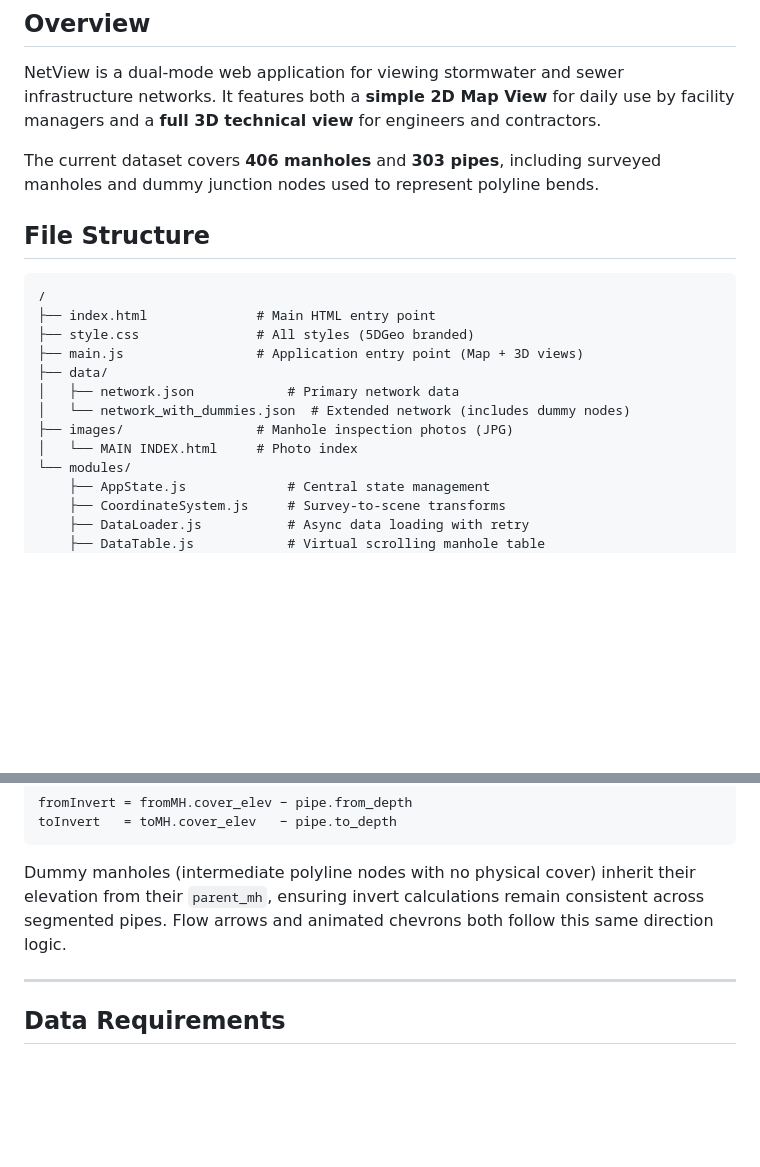
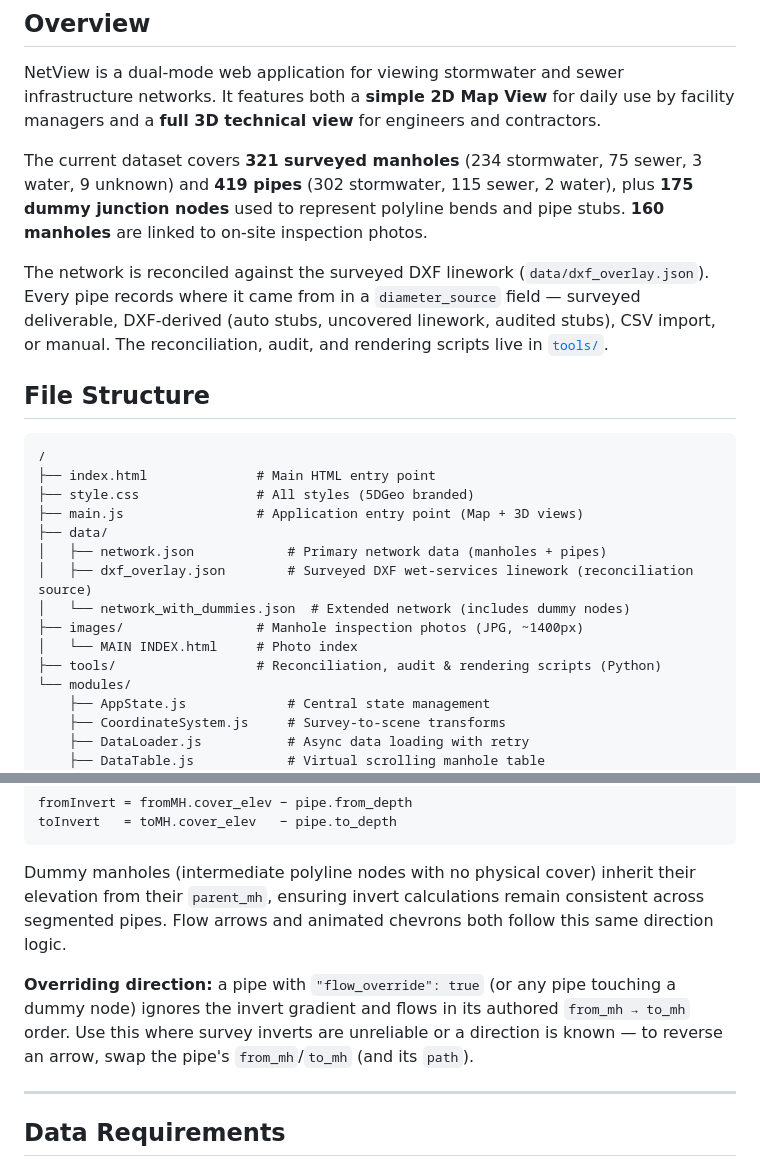
Before and after one commit to danzo111/G26081-CrestaViewer, a Markdown page: README.md, 2 parts joined by grey strips. GitHub-like rendering; blank space fills up the shorter version.

Commit message:
Update README: current dataset stats, provenance, photos, flow_override
- Correct manhole/pipe counts (321 surveyed MH + 175 dummies, 419 pipes)
- Note DXF reconciliation, diameter_source provenance, and tools/
- Document 160 manholes linked to inspection photos
- Document flow_override direction handling

Co-Authored-By: Claude Opus 4.8 <noreply@anthropic.com>

````diff
--- a/README.md
+++ b/README.md
@@ -4,7 +4,9 @@
 
 NetView is a dual-mode web application for viewing stormwater and sewer infrastructure networks. It features both a **simple 2D Map View** for daily use by facility managers and a **full 3D technical view** for engineers and contractors.
 
-The current dataset covers **406 manholes** and **303 pipes**, including surveyed manholes and dummy junction nodes used to represent polyline bends.
+The current dataset covers **321 surveyed manholes** (234 stormwater, 75 sewer, 3 water, 9 unknown) and **419 pipes** (302 stormwater, 115 sewer, 2 water), plus **175 dummy junction nodes** used to represent polyline bends and pipe stubs. **160 manholes** are linked to on-site inspection photos.
+
+The network is reconciled against the surveyed DXF linework (`data/dxf_overlay.json`). Every pipe records where it came from in a `diameter_source` field — surveyed deliverable, DXF-derived (auto stubs, uncovered linework, audited stubs), CSV import, or manual. The reconciliation, audit, and rendering scripts live in [`tools/`](tools/).
 
 ## File Structure
 
@@ -14,10 +16,12 @@ The current dataset covers **406 manholes** and **303 pipes**, including surveye
 ├── style.css               # All styles (5DGeo branded)
 ├── main.js                 # Application entry point (Map + 3D views)
 ├── data/
-│   ├── network.json            # Primary network data
+│   ├── network.json            # Primary network data (manholes + pipes)
+│   ├── dxf_overlay.json        # Surveyed DXF wet-services linework (reconciliation source)
 │   └── network_with_dummies.json  # Extended network (includes dummy nodes)
-├── images/                 # Manhole inspection photos (JPG)
+├── images/                 # Manhole inspection photos (JPG, ~1400px)
 │   └── MAIN INDEX.html     # Photo index
+├── tools/                  # Reconciliation, audit & rendering scripts (Python)
 └── modules/
     ├── AppState.js             # Central state management
     ├── CoordinateSystem.js     # Survey-to-scene transforms
@@ -123,6 +127,8 @@ toInvert   = toMH.cover_elev   − pipe.to_depth
 ```
 
 Dummy manholes (intermediate polyline nodes with no physical cover) inherit their elevation from their `parent_mh`, ensuring invert calculations remain consistent across segmented pipes. Flow arrows and animated chevrons both follow this same direction logic.
+
+**Overriding direction:** a pipe with `"flow_override": true` (or any pipe touching a dummy node) ignores the invert gradient and flows in its authored `from_mh → to_mh` order. Use this where survey inverts are unreliable or a direction is known — to reverse an arrow, swap the pipe's `from_mh`/`to_mh` (and its `path`).
 
 ---
 
````
